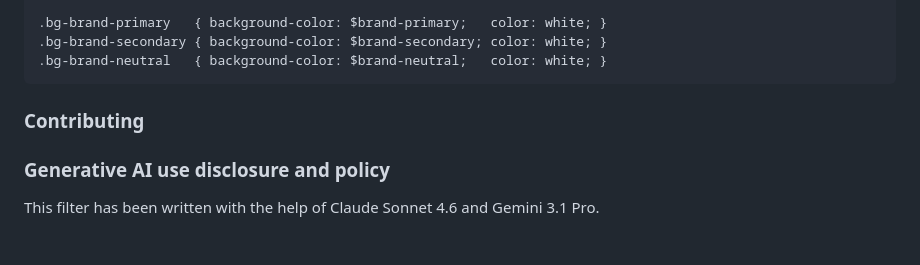
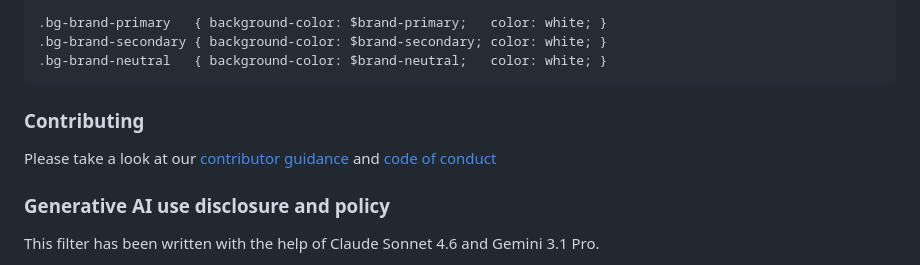
Before and after one commit to Bergam0t/quarto-value-box, a Markdown page: README.md, the part around the change. Drawn GitHub-style.

Commit message:
Add contributor guidance and code of conduct links to readme

````diff
--- a/README.md
+++ b/README.md
@@ -111,10 +111,9 @@ $brand-neutral:   #4a4f57;
 .bg-brand-neutral   { background-color: $brand-neutral;   color: white; }
 ```
 
-
-
 ### Contributing
 
+Please take a look at our [contributor guidance](CONTRIBUTING) and [code of conduct](CODE_OF_CONDUCT)
 
 
 ### Generative AI use disclosure and policy
````
